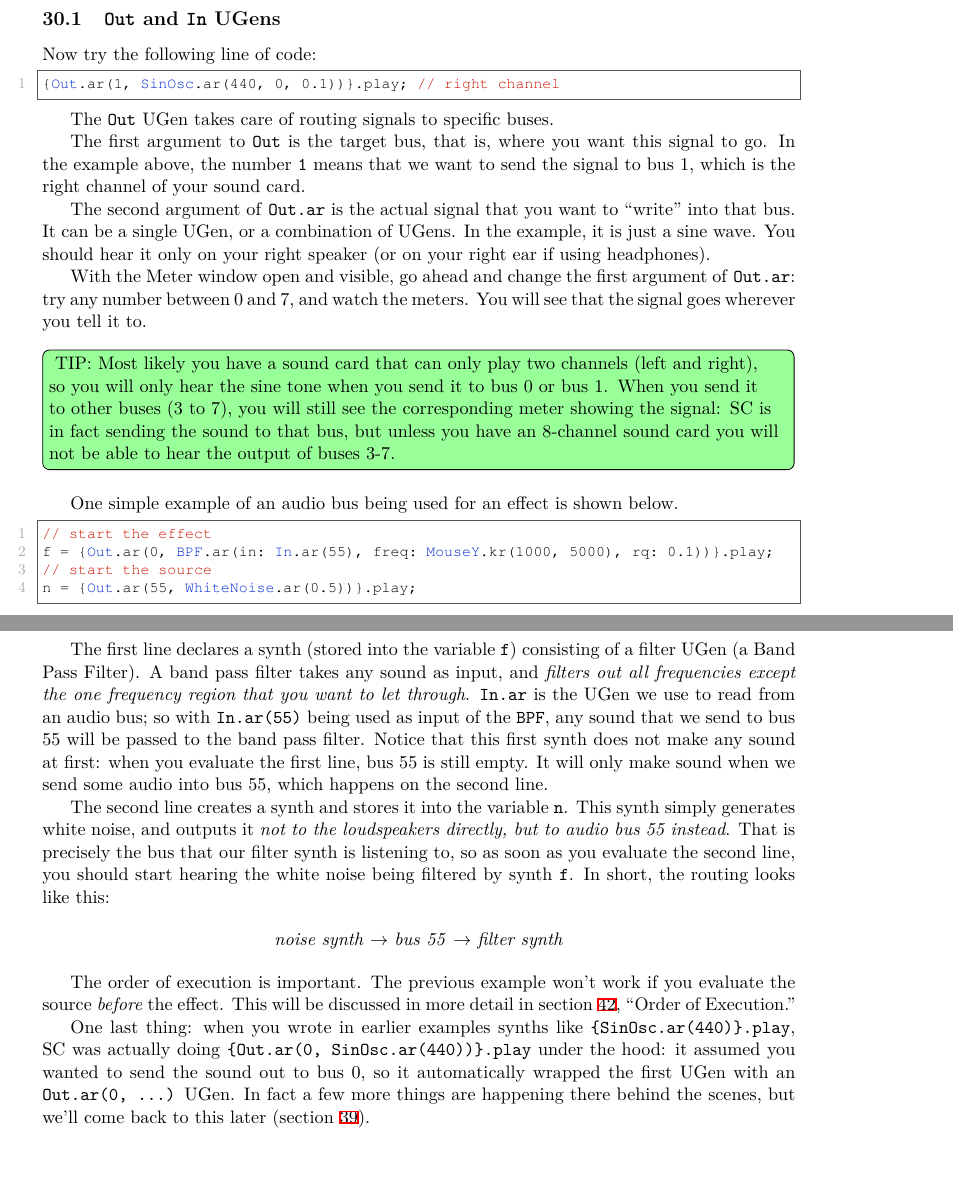
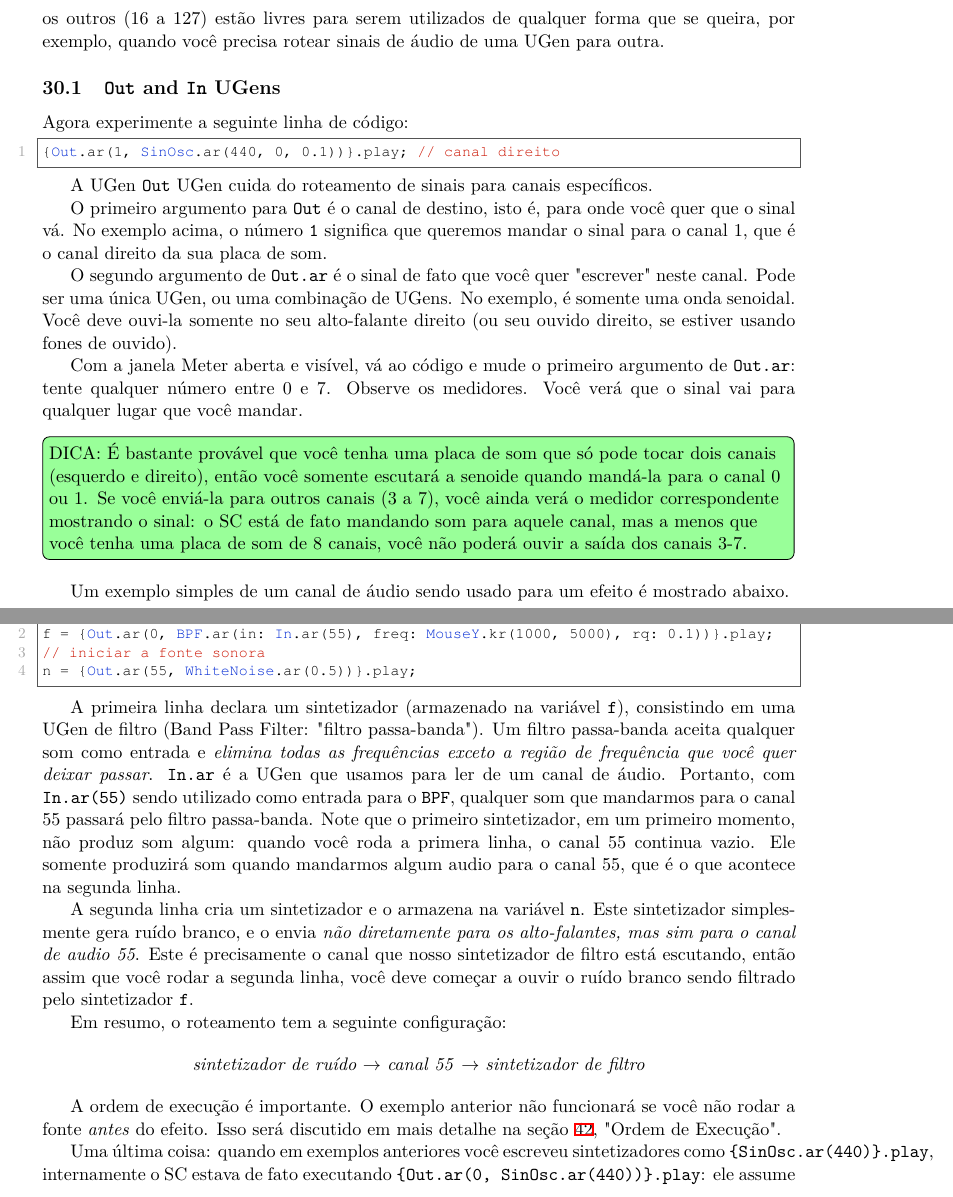
Before and after one commit to brunoruviaro/A_Gentle_Introduction_To_SuperCollider, a LaTeX document (A_Gentle_Introduction_To_SuperCollider_BOOK_9x7_Landscape.tex, which reads Audio_buses.tex): two parts of pages 81 and 82 of 122, joined at a grey line, cut at the place of the change, the shorter picture padded with empty space. Compiled offline with XeLaTeX.

Commit message:
Update Audio_buses.tex
Bruno, há uma atualização a se pensar no texto, na parte que se refere ao Meter.
O texto aqui pressupõe que o Meter já mostre de cara mais os 8 canais.
Pois (acho que do 3.6 em diante) o padrão não é mais abrir 8 canais com um simples s.boot;
Mesmo com uma placa com mais canais o Meter vai mostrar somente dois in e dois out até que você mude a configuração, com algo como s.options.numInputBusChannels = 4;
s.options.numOutputBusChannels = 4;
(não sei se há um único comando que mude ins e outs de uma vez).
Por ora, apenas traduzo e deixo como está.
Abraço!

```diff
--- a/Audio_buses.tex
+++ b/Audio_buses.tex
@@ -10,3 +10,4 @@ Audio buses are used for routing audio signals. They are like the channels of a
 \label{fig:audio-bus}
 \end{figure}
 
+Pressione [ctrl+M] para abrir a janela Meter ("medidor"). Ela mostra os níveis de todas as entradas e saídas. A figura \ref{fig:audio-bus} mostra uma captura de tela dessa janela e sua correspondência com os canais padrão do SuperCollider. No SC, canais de áudio são numerados de 0 a 127. Os primeiros oito (0-7) são por definição reservados para serem os canais de saída da sua placa de com. Os próximos oito (8-15) são reservados para as entradas da sua placa de som. Todos os outros (16 a 127) estão livres para serem utilizados de qualquer forma que se queira, por exemplo, quando você precisa rotear sinais de áudio de uma UGen para outra.
@@ -14,42 +14,43 @@ Hit [ctrl+M] to open up the Meter window. It shows the levels of all inputs and
 
 \subsection{\texttt{Out} and \texttt{In} UGens}
 
-Now try the following line of code:
+Agora experimente a seguinte linha de código:
 
 \begin{lstlisting}[style=SuperCollider-IDE, basicstyle=\scttfamily\footnotesize]
-{Out.ar(1, SinOsc.ar(440, 0, 0.1))}.play; // right channel
+{Out.ar(1, SinOsc.ar(440, 0, 0.1))}.play; // canal direito
 \end{lstlisting}
 
-The \texttt{Out} UGen takes care of routing signals to specific buses.
+A UGen \texttt{Out} UGen cuida do roteamento de sinais para canais específicos.
 
-The first argument to \texttt{Out} is the target bus, that is, where you want this signal to go.  In the example above, the number \texttt{1} means that we want to send the signal to bus 1, which is the right channel of your sound card.
+O primeiro argumento para \texttt{Out} é o canal de destino, isto é, para onde você quer que o sinal vá. No exemplo acima, o número \texttt{1} significa que queremos mandar o sinal para o canal 1, que é o canal direito da sua placa de som.
 
-The second argument of \texttt{Out.ar} is the actual signal that you want to ``write'' into that bus. It can be a single UGen, or a combination of UGens. In the example, it is just a sine wave. You should hear it only on your right speaker (or on your right ear if using headphones).
+O segundo argumento de \texttt{Out.ar} é o sinal de fato que você quer "escrever" neste canal. Pode ser uma única UGen, ou uma combinação de UGens. No exemplo, é somente uma onda senoidal. Você deve ouvi-la somente no seu alto-falante direito (ou seu ouvido direito, se estiver usando fones de ouvido).
 
-With the Meter window open and visible, go ahead and change the first argument of \texttt{Out.ar}: try any number between 0 and 7, and watch the meters. You will see that the signal goes wherever you tell it to.
+Com a janela Meter aberta e visível, vá ao código e mude o primeiro argumento de \texttt{Out.ar}: tente qualquer número entre 0 e 7. Observe os medidores. Você verá que o sinal vai para qualquer lugar que você mandar.
 
 \bigskip
-\todo[inline, color=green!40]{ TIP: Most likely you have a sound card that can only play two channels (left and right), so you will only hear the sine tone when you send it to bus 0 or bus 1. When you send it to other buses (3 to 7), you will still see the corresponding meter showing the signal: SC is in fact sending the sound to that bus, but unless you have an 8-channel sound card you will not be able to hear the output of buses 3-7.}
+\todo[inline, color=green!40]{DICA: É bastante provável que você tenha uma placa de som que só pode tocar dois canais (esquerdo e direito), então você somente escutará a senoide quando mandá-la para o canal 0 ou 1. Se você enviá-la para outros canais (3 a 7), você ainda verá o medidor correspondente mostrando o sinal: o SC está de fato mandando som para aquele canal, mas a menos que você tenha uma placa de som de 8 canais, você não poderá ouvir a saída dos canais 3-7.}
 \bigskip
 
-One simple example of an audio bus being used for an effect is shown below.
+Um exemplo simples de um canal de áudio sendo usado para um efeito é mostrado abaixo.
 
 \begin{lstlisting}[style=SuperCollider-IDE, basicstyle=\scttfamily\footnotesize]
-// start the effect
+// iniciar o efeito
 f = {Out.ar(0, BPF.ar(in: In.ar(55), freq: MouseY.kr(1000, 5000), rq: 0.1))}.play;
-// start the source
+// iniciar a fonte sonora
 n = {Out.ar(55, WhiteNoise.ar(0.5))}.play;
 \end{lstlisting}
 
-The first line declares a synth (stored into the variable \texttt{f}) consisting of a filter UGen (a Band Pass Filter). A band pass filter takes any sound as input, and \emph{filters out all frequencies except the one frequency region that you want to let through}. \texttt{In.ar} is the UGen we use to read from an audio bus; so with \texttt{In.ar(55)} being used as input of the \texttt{BPF}, any sound that we send to bus 55 will be passed to the band pass filter. Notice that this first synth does not make any sound at first: when you evaluate the first line, bus 55 is still empty. It will only make sound when we send some audio into bus 55, which happens on the second line.
+A primeira linha declara um sintetizador (armazenado na variável \texttt{f}), consistindo em uma UGen de filtro (Band Pass Filter: "filtro passa-banda"). Um filtro passa-banda aceita qualquer som como entrada e \emph{elimina todas as frequências exceto a região de frequência que você quer deixar passar}. \texttt{In.ar} é a UGen que usamos para ler de um canal de áudio. Portanto, com \texttt{In.ar(55)} sendo utilizado como entrada para o \texttt{BPF}, qualquer som que mandarmos para o canal 55 passará pelo filtro passa-banda. Note que o primeiro sintetizador, em um primeiro momento, não produz som algum: quando você roda a primera linha, o canal 55 continua vazio. Ele somente produzirá som quando mandarmos algum audio para o canal 55, que é o que acontece na segunda linha.
 
-The second line creates a synth and stores it into the variable \texttt{n}. This synth simply generates white noise, and outputs it \emph{not to the loudspeakers directly, but to audio bus 55 instead}. That is precisely the bus that our filter synth is listening to, so as soon as you evaluate the second line, you should start hearing the white noise being filtered by synth \texttt{f}.
-In short, the routing looks like this:
+A segunda linha cria um sintetizador e o armazena na variável \texttt{n}. Este sintetizador simplesmente gera ruído branco, e o envia \emph{não diretamente para os alto-falantes, mas sim para o canal de audio 55}. Este é precisamente o canal que nosso sintetizador de filtro está escutando, então assim que você rodar a segunda linha, você deve começar a ouvir o ruído branco sendo filtrado pelo sintetizador \texttt{f}.
+
+Em resumo, o roteamento tem a seguinte configuração:
 
 \begin{center}
-\emph{noise synth} $\rightarrow$ \emph{bus 55} $\rightarrow$ \emph{filter synth}
+\emph{sintetizador de ruído} $\rightarrow$ \emph{canal 55} $\rightarrow$ \emph{sintetizador de filtro}
 \end{center}
 
-The order of execution is important. The previous example won't work if you evaluate the source \emph{before} the effect. This will be discussed in more detail in section \ref{sec:order-of-execution}, ``Order of Execution.''
+A ordem de execução é importante. O exemplo anterior não funcionará se você não rodar a fonte \emph{antes} do efeito. Isso será discutido em mais detalhe na seção \ref{sec:order-of-execution}, "Ordem de Execução".
 
-One last thing: when you wrote in earlier examples synths like \texttt{\{SinOsc.ar(440)\}.play}, SC was actually doing \texttt{\{Out.ar(0, SinOsc.ar(440))\}.play} under the hood: it assumed you wanted to send the sound out to bus 0, so it automatically wrapped the first UGen with an \texttt{Out.ar(0, ...)} UGen. In fact a few more things are happening there behind the scenes, but we'll come back to this later (section \ref{sec:synthdef}).
+Uma última coisa: quando em exemplos anteriores você escreveu sintetizadores como \texttt{\{SinOsc.ar(440)\}.play}, internamente o SC estava de fato executando \texttt{\{Out.ar(0, SinOsc.ar(440))\}.play}: ele assume que você queria mandar som para o canal 0, então ele automaticamente empacota a primeira UGen em um \texttt{Out.ar(0, ...)} UGen. Na realidade, há mais algumas coisas acontecendo nos bastidores, mas voltaremos a isso mais tarde (seção \ref{sec:synthdef}).
```
Also changed, not shown: Audio_buses.tex (7 more changed lines).
